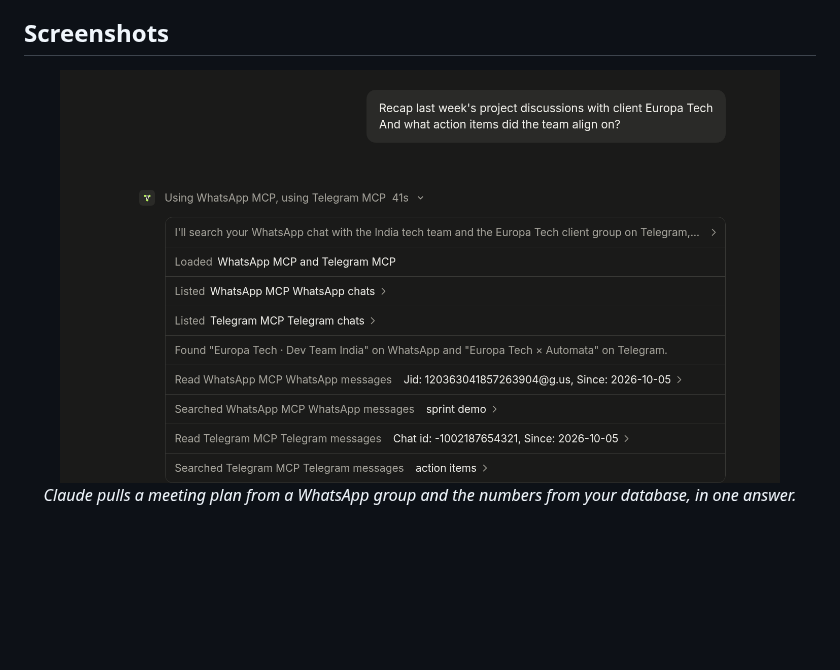
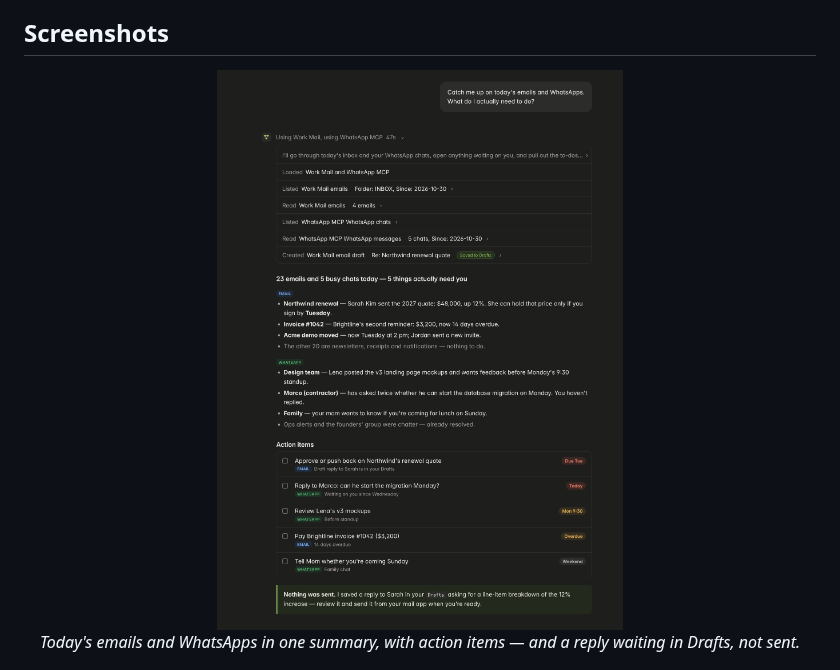
Before and after one commit to ju-li/automata-mcp, a Markdown page: README.md, the part around the change. Rendered like a GitHub page; pictures changed too: docs/images/claude-chat.png; blank space fills up the shorter version.

Commit message:
docs: README screenshot summarises email and WhatsApp with action items
Replaces the WhatsApp + Telegram project recap mockup with Claude
catching up on today's inbox and WhatsApp chats: a summary per source,
a checklist of action items with due dates, and a reply saved to
Drafts (nothing sent).

Co-Authored-By: Claude Opus 5.5 <noreply@anthropic.com>
Claude-Session: https://claude.ai/code/session_01TApSVYHifg6HNf2wEHajCJ

```diff
--- a/README.md
+++ b/README.md
@@ -31,8 +31,8 @@ click on Railway or with Docker.
 ## Screenshots
 
 <p align="center">
-  <img src="docs/images/claude-chat.png" alt="Claude searching a WhatsApp team chat and a Telegram client group to recap a project and its action items" width="720">
-  <br><em>Claude pulls a meeting plan from a WhatsApp group and the numbers from your database, in one answer.</em>
+  <img src="docs/images/claude-chat.png" alt="Claude reading today's inbox and WhatsApp chats, summarising what matters, listing action items with due dates, and saving a reply in Drafts without sending it" width="720">
+  <br><em>Today's emails and WhatsApps in one summary, with action items — and a reply waiting in Drafts, not sent.</em>
 </p>
 
 <p align="center">
```
